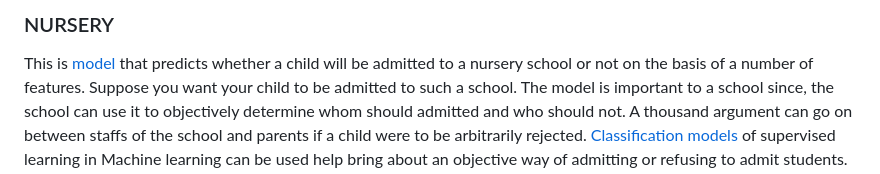
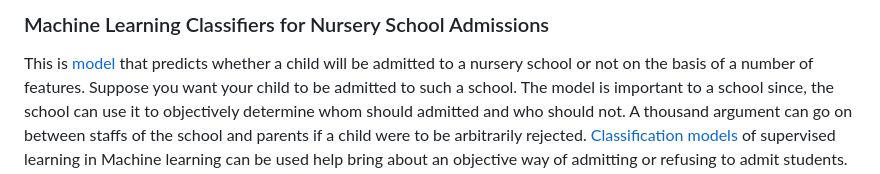
Before and after one commit to Olupaula/nursery, a Markdown page: readme.md, the part around the change. GitHub-like rendering.

```diff
--- a/readme.md
+++ b/readme.md
@@ -1,4 +1,4 @@
-### NURSERY
+### Machine Learning Classifiers for Nursery School Admissions
 This is [model](https://learn.microsoft.com/en-us/windows/ai/windows-ml/what-is-a-machine-learning-model)
 that predicts whether a child will be admitted to a nursery school or not on the basis of a number
 of features. Suppose you want your child to be admitted to such a school.
```
